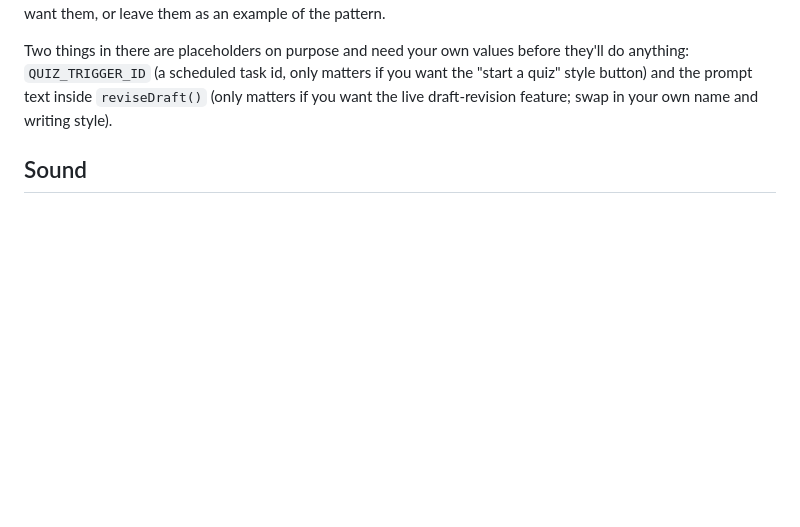
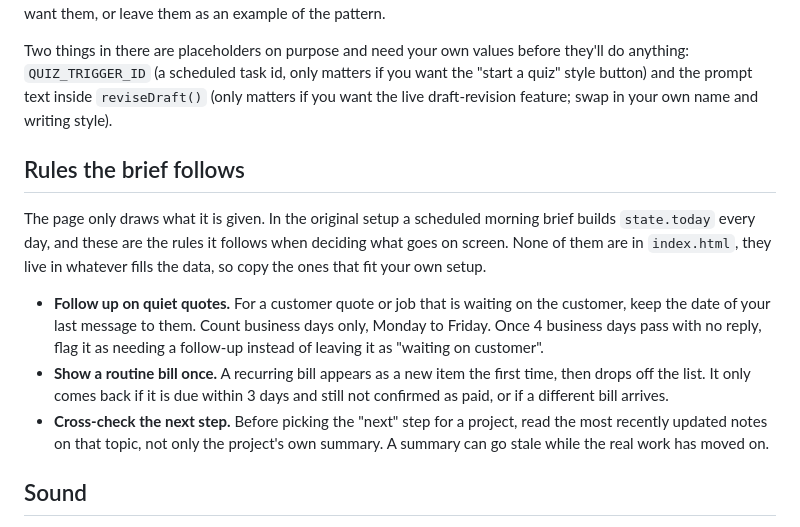
Before and after one commit to superdidotwitch-jpg/command-console, a Markdown page: README.md, the part around the change. GitHub-like rendering; blank space fills up the shorter version.

Commit message:
README: add the rules the morning brief follows
Document three rules used when filling the console's data: follow up on
quotes after 4 business days, show a routine bill once, and cross-check
the latest notes before picking a project's next step.

Co-Authored-By: Claude Opus 5.5 <noreply@anthropic.com>
Claude-Session: https://claude.ai/code/session_01PoMZjyxDHa7Eq9SgmgXghf

```diff
--- a/README.md
+++ b/README.md
@@ -61,6 +61,14 @@ A few features (`window.claude.use("db")`, `.use("mcp")`, `.use("sample")`) only
 
 Two things in there are placeholders on purpose and need your own values before they'll do anything: `QUIZ_TRIGGER_ID` (a scheduled task id, only matters if you want the "start a quiz" style button) and the prompt text inside `reviseDraft()` (only matters if you want the live draft-revision feature; swap in your own name and writing style).
 
+## Rules the brief follows
+
+The page only draws what it is given. In the original setup a scheduled morning brief builds `state.today` every day, and these are the rules it follows when deciding what goes on screen. None of them are in `index.html`, they live in whatever fills the data, so copy the ones that fit your own setup.
+
+- **Follow up on quiet quotes.** For a customer quote or job that is waiting on the customer, keep the date of your last message to them. Count business days only, Monday to Friday. Once 4 business days pass with no reply, flag it as needing a follow-up instead of leaving it as "waiting on customer".
+- **Show a routine bill once.** A recurring bill appears as a new item the first time, then drops off the list. It only comes back if it is due within 3 days and still not confirmed as paid, or if a different bill arrives.
+- **Cross-check the next step.** Before picking the "next" step for a project, read the most recently updated notes on that topic, not only the project's own summary. A summary can go stale while the real work has moved on.
+
 ## Sound
 
 Every sound in the file is synthesized from raw oscillators and filtered noise, Web Audio API only, nothing downloaded. Look for the `sfx` object and the functions above it (`tone`, `sweep`, `noise`, `clunk`, and so on) if you want to retune anything or add your own.
```
